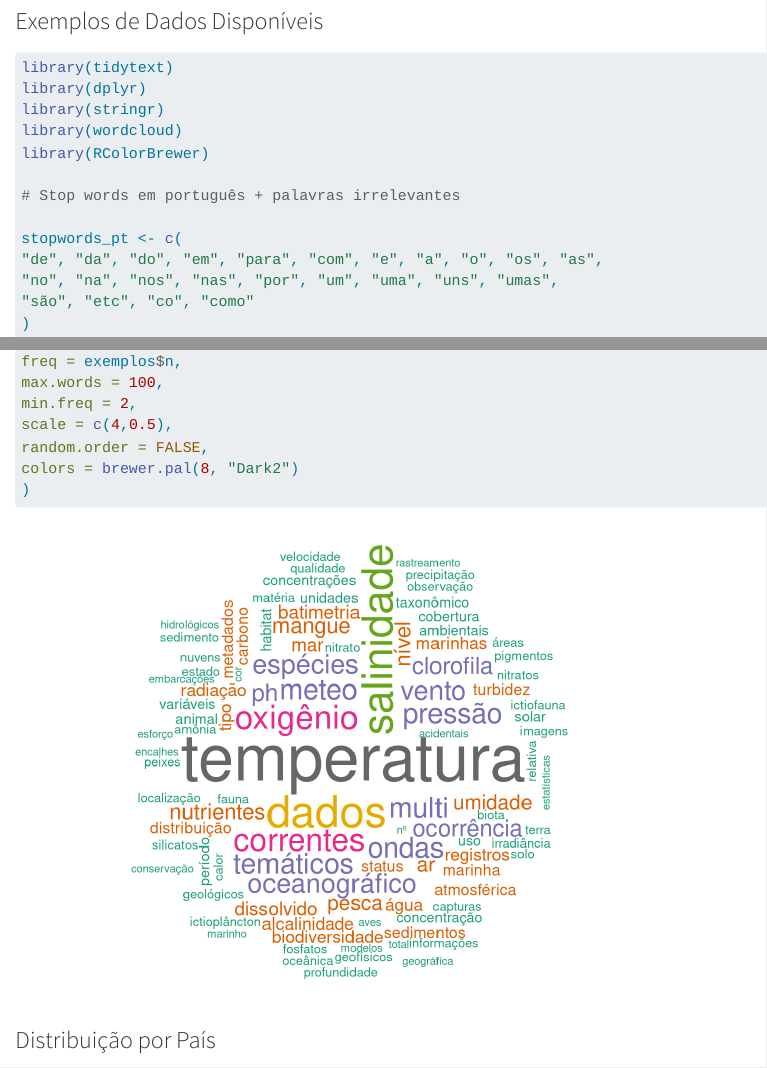
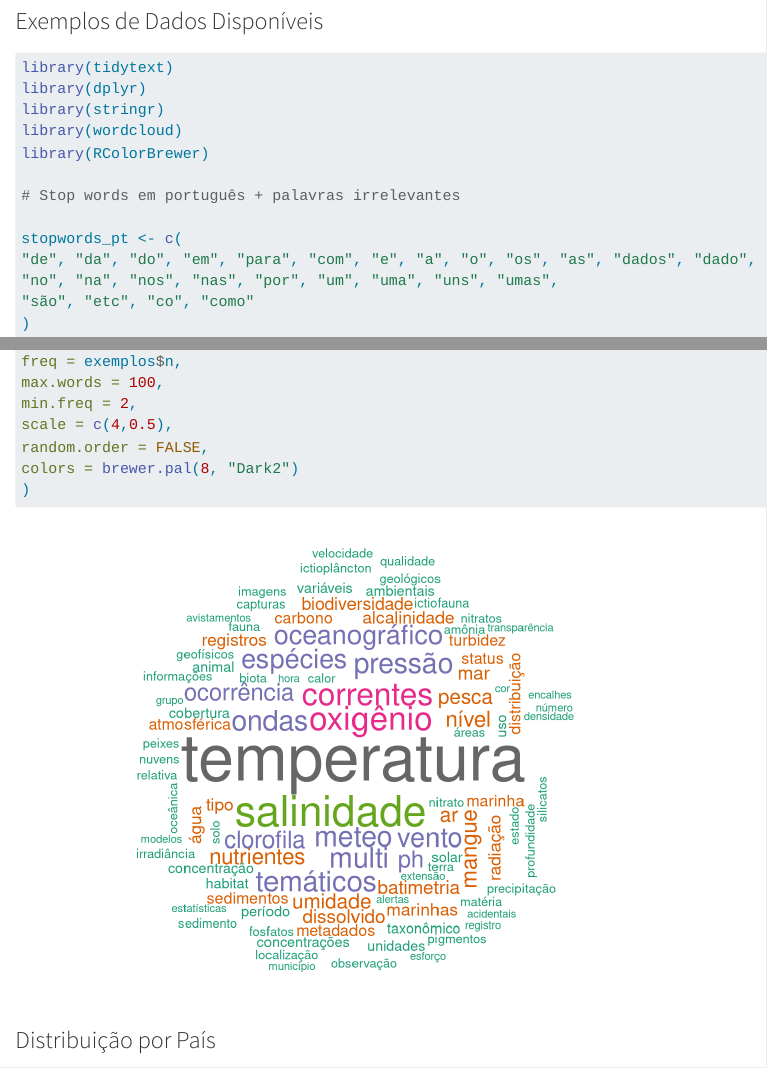
Before and after one commit to anacarolvaz/2025_INPO_RelatorioDados, a Quarto document (Relatorio/Relatorio.qmd): the page in a window 1100 px wide, from 5850 px down, and a second part further down, joined at a grey line. Rendered offline with R 4.5, knitr and Pandoc in place of Quarto, with nearby package versions; drawn as R Markdown's standard HTML page in place of the format the file asks for; code that draws random numbers runs with fixed seeds of ours; some code elsewhere in the file could not run offline; long lines of code are wrapped; column names are cleaned by a stand-in for the janitor package.

Commit message:
new report

```diff
--- a/Relatorio/Relatorio.qmd
+++ b/Relatorio/Relatorio.qmd
@@ -189,7 +189,7 @@ library(RColorBrewer)
 # Stop words em português + palavras irrelevantes
 
 stopwords_pt <- c(
-"de", "da", "do", "em", "para", "com", "e", "a", "o", "os", "as",
+"de", "da", "do", "em", "para", "com", "e", "a", "o", "os", "as", "dados", "dado",
 "no", "na", "nos", "nas", "por", "um", "uma", "uns", "umas",
 "são", "etc", "co", "como"
 )
```
Also changed, not shown: Relatorio/Relatorio.md, Relatorio/Relatorio_files/figure-commonmark/unnamed-chunk-5-1.png.
